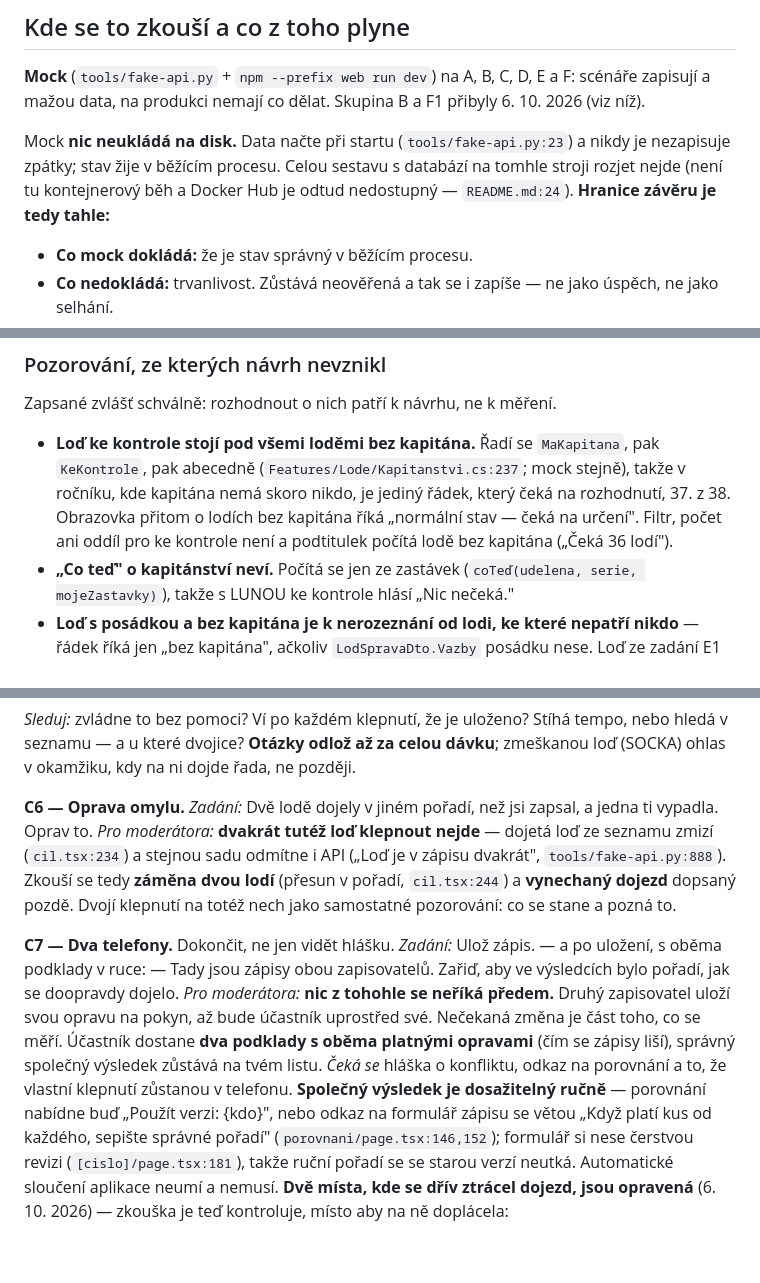
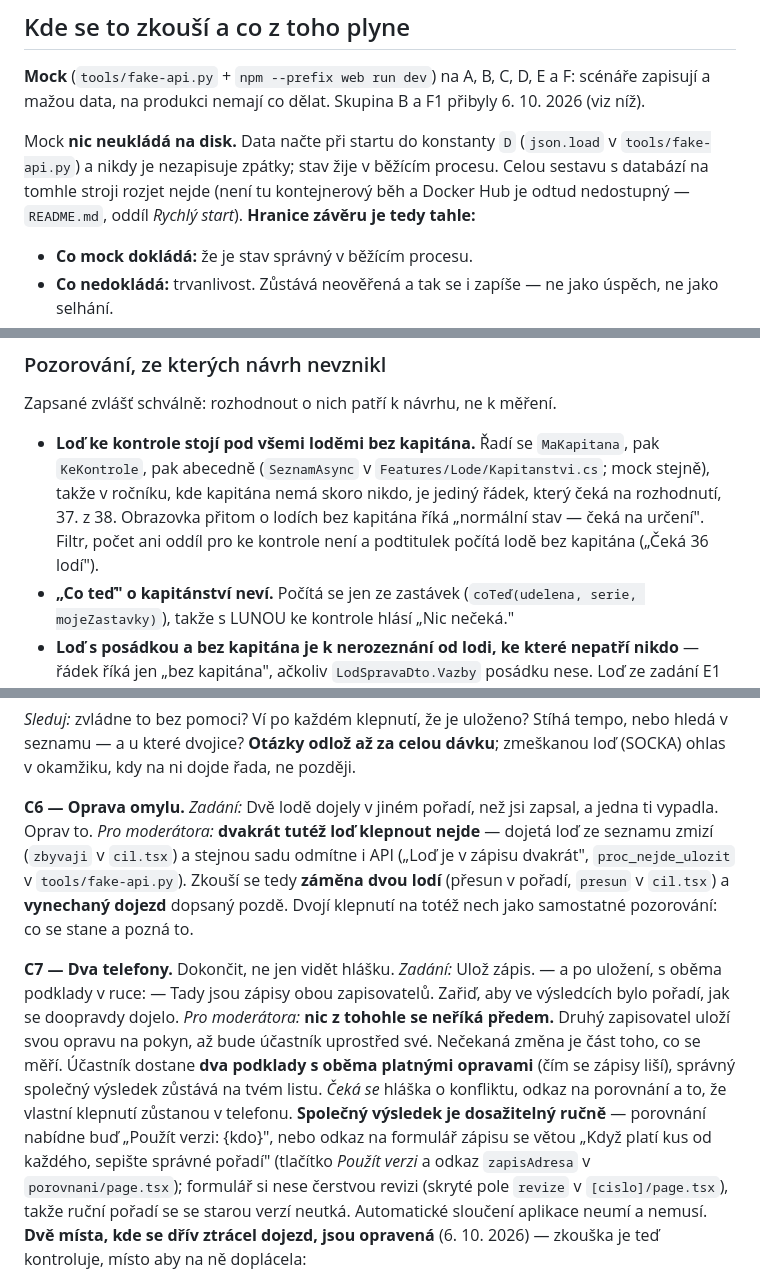
Before and after one commit to file-pb/orlickypohar, a Markdown page: docs/SCENARE-OVLADANI.md, 3 parts joined by grey strips. Drawn GitHub-style; blank space fills up the shorter version.

```diff
--- a/docs/SCENARE-OVLADANI.md
+++ b/docs/SCENARE-OVLADANI.md
@@ -63,10 +63,11 @@ a návrh úpravy nesmí vzniknout během sezení — jen pozorování.
 a F: scénáře zapisují a mažou data, na produkci nemají co dělat. Skupina B
 a F1 přibyly 6. 10. 2026 (viz níž).
 
-Mock **nic neukládá na disk.** Data načte při startu (`tools/fake-api.py:23`)
-a nikdy je nezapisuje zpátky; stav žije v běžícím procesu. Celou sestavu
-s databází na tomhle stroji rozjet nejde (není tu kontejnerový běh a Docker Hub
-je odtud nedostupný — `README.md:24`). **Hranice závěru je tedy tahle:**
+Mock **nic neukládá na disk.** Data načte při startu do konstanty `D`
+(`json.load` v `tools/fake-api.py`) a nikdy je nezapisuje zpátky; stav žije
+v běžícím procesu. Celou sestavu s databází na tomhle stroji rozjet nejde
+(není tu kontejnerový běh a Docker Hub je odtud nedostupný — `README.md`,
+oddíl *Rychlý start*). **Hranice závěru je tedy tahle:**
 
 - **Co mock dokládá:** že je stav správný v běžícím procesu.
 - **Co nedokládá:** trvanlivost. Zůstává neověřená a tak se i zapíše — ne jako
@@ -200,11 +201,11 @@ Zapsané zvlášť schválně: rozhodnout o nich patří k návrhu, ne k měřen
 
 - **Loď ke kontrole stojí pod všemi loděmi bez kapitána.** Řadí se
   `MaKapitana`, pak `KeKontrole`, pak abecedně
-  (`Features/Lode/Kapitanstvi.cs:237`; mock stejně), takže v ročníku, kde
-  kapitána nemá skoro nikdo, je jediný řádek, který čeká na rozhodnutí,
-  37. z 38. Obrazovka přitom o lodích bez kapitána říká „normální stav —
-  čeká na určení". Filtr, počet ani oddíl pro ke kontrole není a podtitulek
-  počítá lodě bez kapitána („Čeká 36 lodí").
+  (`SeznamAsync` v `Features/Lode/Kapitanstvi.cs`; mock stejně), takže
+  v ročníku, kde kapitána nemá skoro nikdo, je jediný řádek, který čeká
+  na rozhodnutí, 37. z 38. Obrazovka přitom o lodích bez kapitána říká
+  „normální stav — čeká na určení". Filtr, počet ani oddíl pro ke kontrole
+  není a podtitulek počítá lodě bez kapitána („Čeká 36 lodí").
 - **„Co teď" o kapitánství neví.** Počítá se jen ze zastávek
   (`coTeď(udelena, serie, mojeZastavky)`), takže s LUNOU ke kontrole hlásí
   „Nic nečeká."
@@ -468,10 +470,11 @@ později.
 *Zadání:* Dvě lodě dojely v jiném pořadí, než jsi zapsal, a jedna ti vypadla.
 Oprav to.
 *Pro moderátora:* **dvakrát tutéž loď klepnout nejde** — dojetá loď ze seznamu
-zmizí (`cil.tsx:234`) a stejnou sadu odmítne i API („Loď je v zápisu dvakrát",
-`tools/fake-api.py:888`). Zkouší se tedy **záměna dvou lodí** (přesun v pořadí,
-`cil.tsx:244`) a **vynechaný dojezd** dopsaný pozdě. Dvojí klepnutí na totéž
-nech jako samostatné pozorování: co se stane a pozná to.
+zmizí (`zbyvaji` v `cil.tsx`) a stejnou sadu odmítne i API („Loď je v zápisu
+dvakrát", `proc_nejde_ulozit` v `tools/fake-api.py`). Zkouší se tedy **záměna
+dvou lodí** (přesun v pořadí, `presun` v `cil.tsx`) a **vynechaný dojezd**
+dopsaný pozdě. Dvojí klepnutí na totéž nech jako samostatné pozorování: co se
+stane a pozná to.
 
 **C7 — Dva telefony.** Dokončit, ne jen vidět hlášku.
 *Zadání:* Ulož zápis. — a po uložení, s oběma podklady v ruce: — Tady jsou
@@ -486,8 +489,9 @@ liší), správný společný výsledek zůstává na tvém listu.
 zůstanou v telefonu. **Společný výsledek je dosažitelný ručně** — porovnání
 nabídne buď „Použít verzi: {kdo}", nebo odkaz na formulář zápisu se větou
 „Když platí kus od každého, sepište správné pořadí"
-(`porovnani/page.tsx:146,152`); formulář si nese čerstvou revizi
-(`[cislo]/page.tsx:181`), takže ruční pořadí se se starou verzí neutká.
+(tlačítko *Použít verzi* a odkaz `zapisAdresa` v `porovnani/page.tsx`);
+formulář si nese čerstvou revizi (skryté pole `revize` v `[cislo]/page.tsx`),
+takže ruční pořadí se se starou verzí neutká.
 Automatické sloučení aplikace neumí a nemusí.
 **Dvě místa, kde se dřív ztrácel dojezd, jsou opravená** (6. 10. 2026) —
 zkouška je teď kontroluje, místo aby na ně doplácela:
```
Also changed, not shown: other parts of docs/SCENARE-OVLADANI.md (+37 -31 lines).
